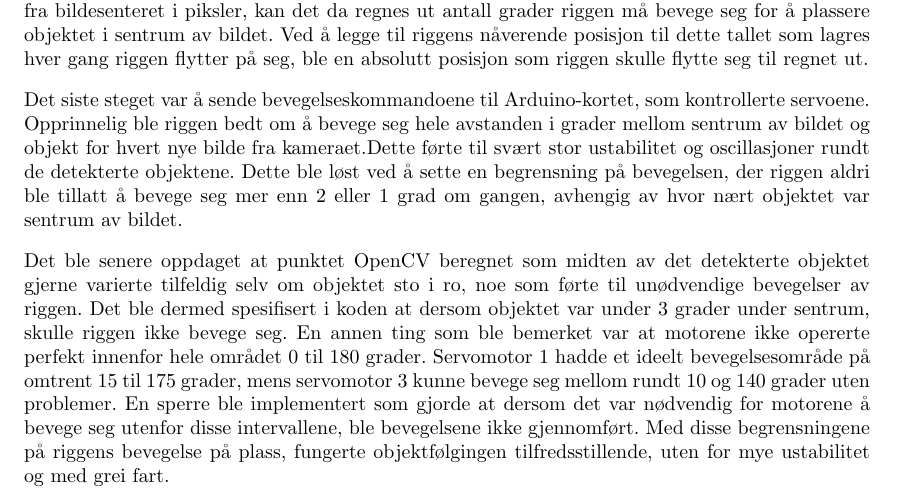
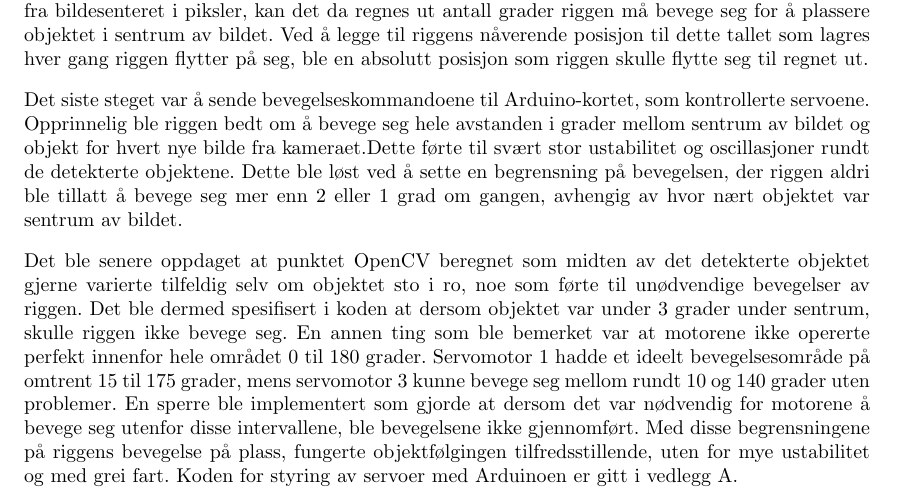
Before and after one commit to Aqwis/instrumentering-og-styring, a LaTeX paper (Ny-rapport/top.tex, which reads Ny-rapport/implementasjon.tex): part of page 18 of 24, cut so that both start at the same text. Compiled offline with pdfLaTeX.

Commit message:
Henvisning til vedlegg

```diff
--- a/Ny-rapport/implementasjon.tex
+++ b/Ny-rapport/implementasjon.tex
@@ -151,4 +151,4 @@ Fra leverandøren av kameraet som brukes kan det innhentes informasjon om størr
 
 Det siste steget var å sende bevegelseskommandoene til Arduino-kortet, som kontrollerte servoene. Opprinnelig ble riggen bedt om å bevege seg hele avstanden i grader mellom sentrum av bildet og objekt for hvert nye bilde fra kameraet.Dette førte til svært stor ustabilitet og oscillasjoner rundt de detekterte objektene. Dette ble løst ved å sette en begrensning på bevegelsen, der riggen aldri ble tillatt å bevege seg mer enn 2 eller 1 grad om gangen, avhengig av hvor nært objektet var sentrum av bildet.
 
-Det ble senere oppdaget at punktet OpenCV beregnet som midten av det detekterte objektet gjerne varierte tilfeldig selv om objektet sto i ro, noe som førte til unødvendige bevegelser av riggen. Det ble dermed spesifisert i koden at dersom objektet var under 3 grader under sentrum, skulle riggen ikke bevege seg. En annen ting som ble bemerket var at motorene ikke opererte perfekt innenfor hele området $0$ til $180$ grader. Servomotor 1 hadde et ideelt bevegelsesområde på omtrent $15$ til $175$ grader, mens servomotor 3 kunne bevege seg mellom rundt $10$ og $140$ grader uten problemer. En sperre ble implementert som gjorde at dersom det var nødvendig for motorene å bevege seg utenfor disse intervallene, ble bevegelsene ikke gjennomført. Med disse begrensningene på riggens bevegelse på plass, fungerte objektfølgingen tilfredsstillende, uten for mye ustabilitet og med grei fart.
+Det ble senere oppdaget at punktet OpenCV beregnet som midten av det detekterte objektet gjerne varierte tilfeldig selv om objektet sto i ro, noe som førte til unødvendige bevegelser av riggen. Det ble dermed spesifisert i koden at dersom objektet var under 3 grader under sentrum, skulle riggen ikke bevege seg. En annen ting som ble bemerket var at motorene ikke opererte perfekt innenfor hele området $0$ til $180$ grader. Servomotor 1 hadde et ideelt bevegelsesområde på omtrent $15$ til $175$ grader, mens servomotor 3 kunne bevege seg mellom rundt $10$ og $140$ grader uten problemer. En sperre ble implementert som gjorde at dersom det var nødvendig for motorene å bevege seg utenfor disse intervallene, ble bevegelsene ikke gjennomført. Med disse begrensningene på riggens bevegelse på plass, fungerte objektfølgingen tilfredsstillende, uten for mye ustabilitet og med grei fart. Koden for styring av servoer med Arduinoen er gitt i vedlegg A.
```
Also changed, not shown: Ny-rapport/top.tex (line endings or trailing spaces).
